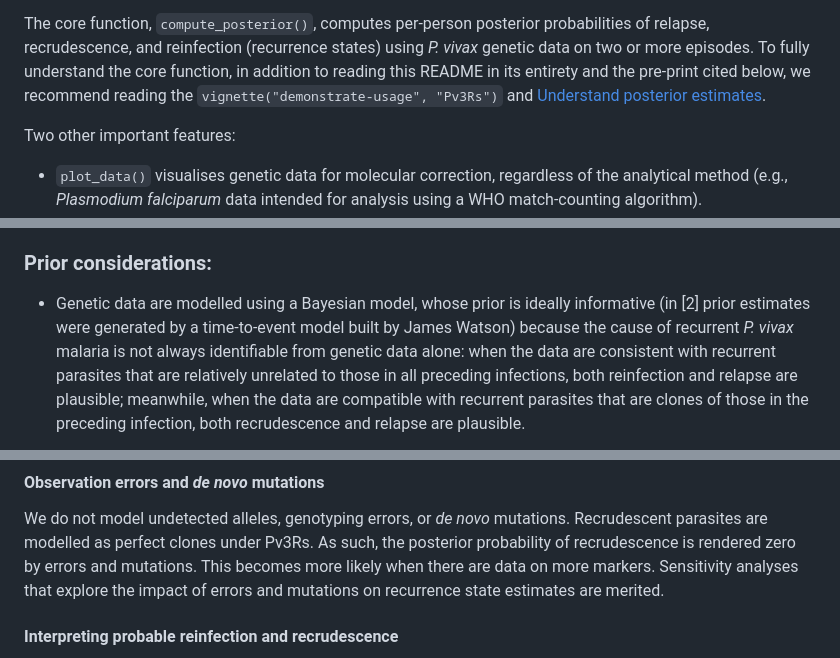
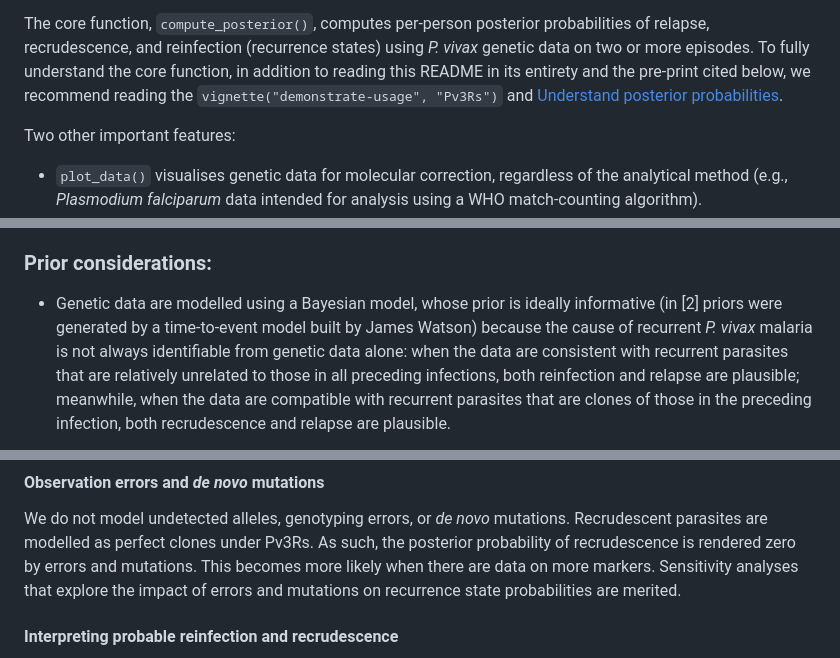
Before and after one commit to aimeertaylor/Pv3Rs, a Markdown page: README.md, 3 parts joined by grey strips. Rendered like a GitHub page.

Commit message:
Be precise about probabilities computed

```diff
--- a/README.md
+++ b/README.md
@@ -15,7 +15,7 @@ using *P. vivax* genetic data on two or more episodes. To fully understand the
 core function, in addition to reading this README in its entirety and the
 pre-print cited below, we recommend reading the `vignette("demonstrate-usage",
 "Pv3Rs")` and
-[Understand posterior estimates](https://aimeertaylor.github.io/Pv3Rs/articles/understand-posterior.html).
+[Understand posterior probabilities](https://aimeertaylor.github.io/Pv3Rs/articles/understand-posterior.html).
 
 Two other important features:
 
@@ -37,7 +37,7 @@ The model is described in the preprint
 ### Prior considerations:
 
 - Genetic data are modelled using a Bayesian model, whose prior is ideally
-informative (in [2] prior estimates were generated by a time-to-event model
+informative (in [2] priors were generated by a time-to-event model
 built by James Watson) because the cause of recurrent *P. vivax* malaria is not
 always identifiable from genetic data alone: when the data are consistent with
 recurrent parasites that are relatively unrelated to those in all preceding
@@ -99,7 +99,7 @@ Recrudescent parasites are modelled as perfect clones under Pv3Rs. As
 such, the posterior probability of recrudescence is rendered zero by errors and
 mutations. This becomes more likely when there are data on more markers. Sensitivity
 analyses that explore the impact of errors and mutations on recurrence state
-estimates are merited.
+probabilities are merited.
 
 #### Interpreting probable reinfection and recrudescence
 When data are not sufficiently informative to distinguish between recrudescence and
```
Also changed, not shown: other parts of README.md (+1 -1 lines).
